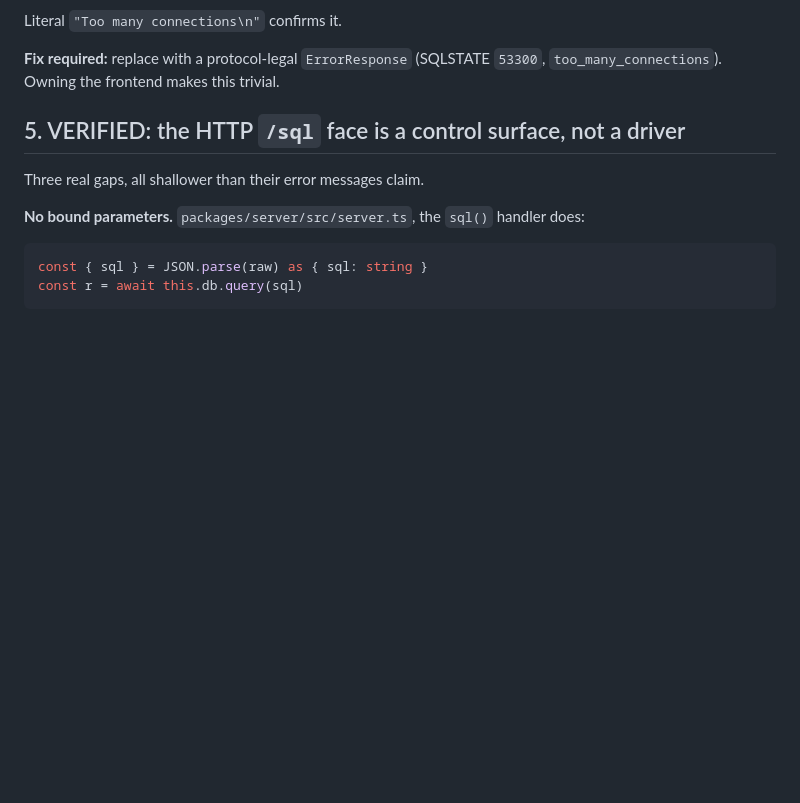
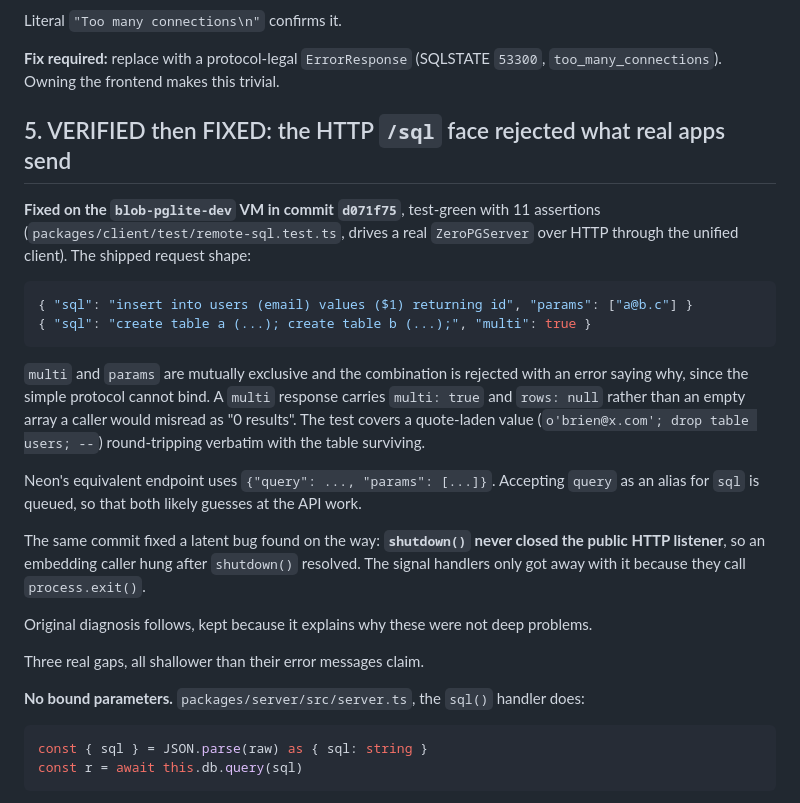
Before and after one commit to reisepass/zeropg, a Markdown page: docs/CONNECTION-SECURITY-AND-WIRE.md, the part around the change. GitHub-like rendering; blank space fills up the shorter version.

````diff
--- a/docs/CONNECTION-SECURITY-AND-WIRE.md
+++ b/docs/CONNECTION-SECURITY-AND-WIRE.md
@@ -151,7 +151,31 @@ Literal `"Too many connections\n"` confirms it.
 **Fix required:** replace with a protocol-legal `ErrorResponse` (SQLSTATE `53300`,
 `too_many_connections`). Owning the frontend makes this trivial.
 
-## 5. VERIFIED: the HTTP `/sql` face is a control surface, not a driver
+## 5. VERIFIED then FIXED: the HTTP `/sql` face rejected what real apps send
+
+**Fixed on the `blob-pglite-dev` VM in commit `d071f75`**, test-green with 11 assertions
+(`packages/client/test/remote-sql.test.ts`, drives a real `ZeroPGServer` over HTTP through
+the unified client). The shipped request shape:
+
+```json
+{ "sql": "insert into users (email) values ($1) returning id", "params": ["a@b.c"] }
+{ "sql": "create table a (...); create table b (...);", "multi": true }
+```
+
+`multi` and `params` are mutually exclusive and the combination is rejected with an error
+saying why, since the simple protocol cannot bind. A `multi` response carries `multi: true`
+and `rows: null` rather than an empty array a caller would misread as "0 results". The test
+covers a quote-laden value (`o'brien@x.com'; drop table users; --`) round-tripping verbatim
+with the table surviving.
+
+Neon's equivalent endpoint uses `{"query": ..., "params": [...]}`. Accepting `query` as an
+alias for `sql` is queued, so that both likely guesses at the API work.
+
+The same commit fixed a latent bug found on the way: **`shutdown()` never closed the public
+HTTP listener**, so an embedding caller hung after `shutdown()` resolved. The signal handlers
+only got away with it because they call `process.exit()`.
+
+Original diagnosis follows, kept because it explains why these were not deep problems.
 
 Three real gaps, all shallower than their error messages claim.
 
````
Also changed, not shown: docs/HANDOFF-2026-07-28-wire-auth.md (+15 -5 lines).
